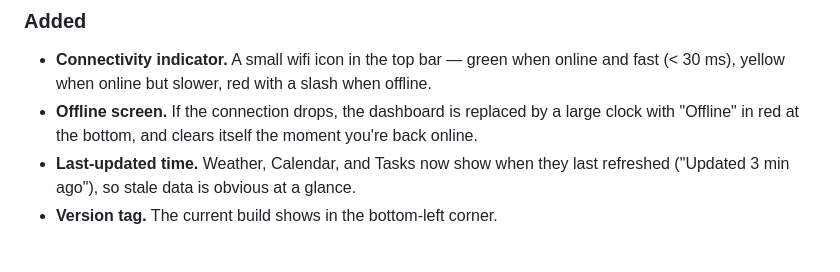
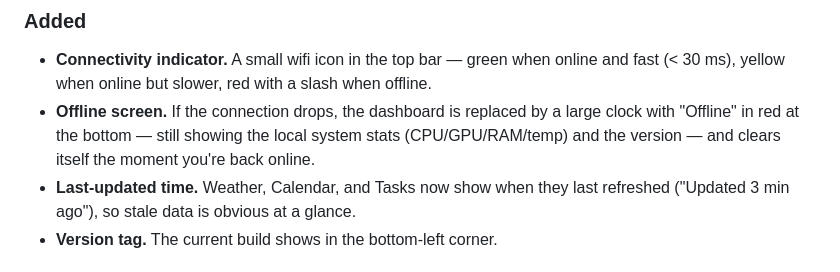
Before and after one commit to YuYu9372/Panel, a Markdown page: RELEASE_NOTES.md, the part around the change. GitHub-like rendering.

Commit message:
Update docs: offline screen now shows stats and version

```diff
--- a/RELEASE_NOTES.md
+++ b/RELEASE_NOTES.md
@@ -49,8 +49,9 @@ Network awareness and freshness.
   online and fast (< 30 ms), yellow when online but slower, red with a slash
   when offline.
 - **Offline screen.** If the connection drops, the dashboard is replaced by a
-  large clock with "Offline" in red at the bottom, and clears itself the moment
-  you're back online.
+  large clock with "Offline" in red at the bottom — still showing the local
+  system stats (CPU/GPU/RAM/temp) and the version — and clears itself the
+  moment you're back online.
 - **Last-updated time.** Weather, Calendar, and Tasks now show when they last
   refreshed ("Updated 3 min ago"), so stale data is obvious at a glance.
 - **Version tag.** The current build shows in the bottom-left corner.
```
Also changed, not shown: plan.md (+1 -1 lines).
